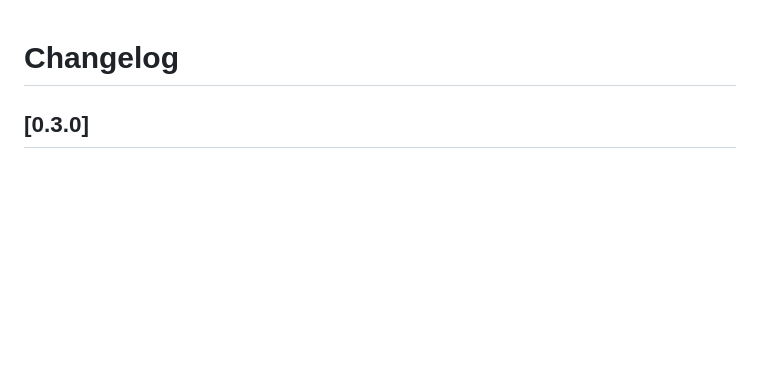
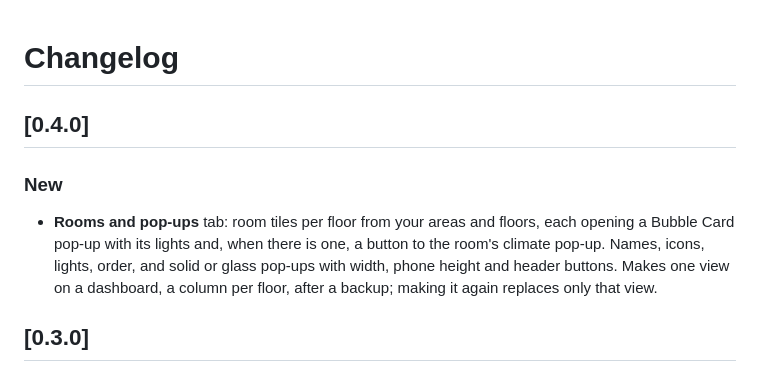
Before and after one commit to roykolk20-design/style-studio, a Markdown page: CHANGELOG.md, the part around the change. GitHub-like rendering; blank space fills up the shorter version.

```diff
--- a/CHANGELOG.md
+++ b/CHANGELOG.md
@@ -1,4 +1,15 @@
 # Changelog
+
+## [0.4.0]
+
+### New
+
+- **Rooms and pop-ups** tab: room tiles per floor from your areas and floors,
+  each opening a Bubble Card pop-up with its lights and, when there is one, a
+  button to the room's climate pop-up. Names, icons, lights, order, and solid
+  or glass pop-ups with width, phone height and header buttons. Makes one
+  view on a dashboard, a column per floor, after a backup; making it again
+  replaces only that view.
 
 ## [0.3.0]
 
```
Also changed, not shown: README.md (+29 -4 lines), images/rooms.png (added), images/themes.png, 12 other files.
